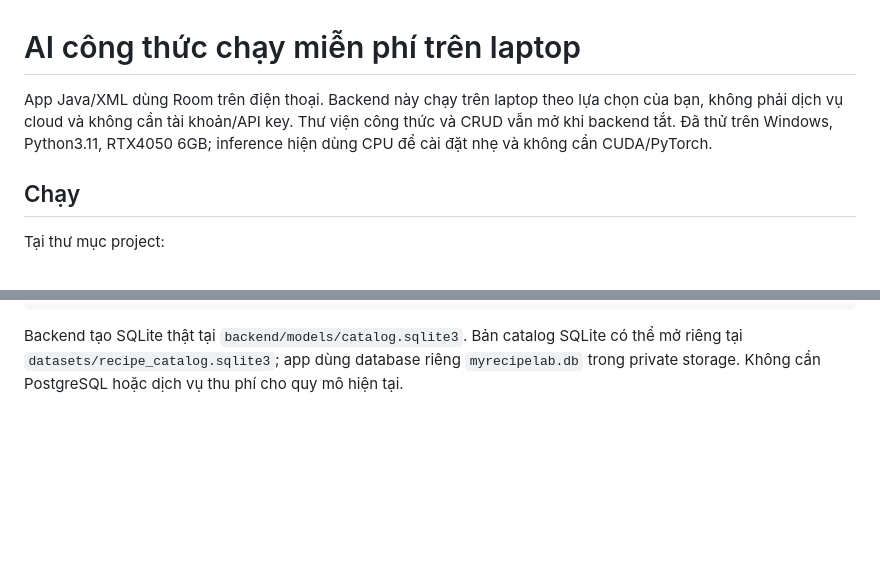
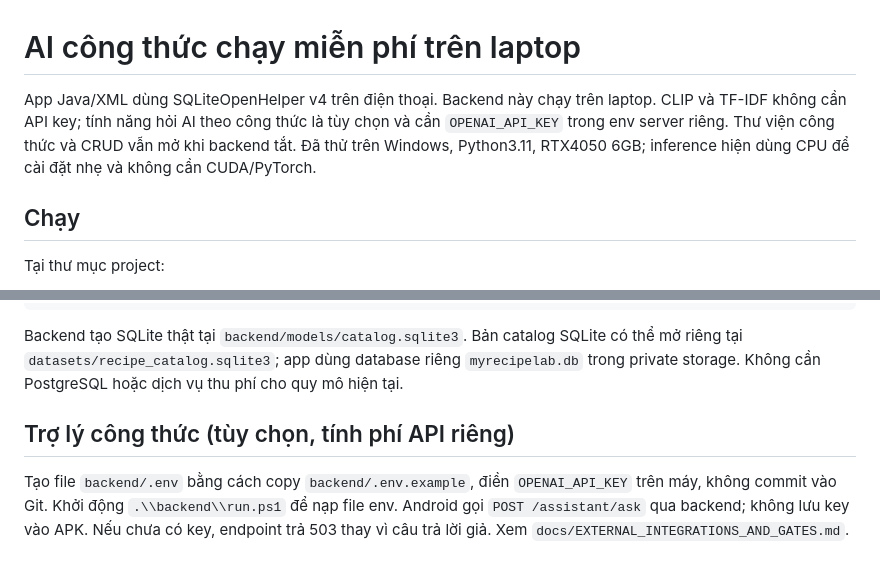
Before and after one commit to nphu0811/reCime, a Markdown page: backend/README.md, 2 parts joined by grey strips. Drawn GitHub-style; blank space fills up the shorter version.

Commit message:
docs: describe SQLite v4 and explicit optional API-key integration status

````diff
--- a/backend/README.md
+++ b/backend/README.md
@@ -1,6 +1,6 @@
 # AI công thức chạy miễn phí trên laptop
 
-App Java/XML dùng Room trên điện thoại. Backend này chạy trên laptop theo lựa chọn của bạn, không phải dịch vụ cloud và không cần tài khoản/API key. Thư viện công thức và CRUD vẫn mở khi backend tắt. Đã thử trên Windows, Python3.11, RTX4050 6GB; inference hiện dùng CPU để cài đặt nhẹ và không cần CUDA/PyTorch.
+App Java/XML dùng SQLiteOpenHelper v4 trên điện thoại. Backend này chạy trên laptop. CLIP và TF-IDF không cần API key; tính năng hỏi AI theo công thức là tùy chọn và cần `OPENAI_API_KEY` trong env server riêng. Thư viện công thức và CRUD vẫn mở khi backend tắt. Đã thử trên Windows, Python3.11, RTX4050 6GB; inference hiện dùng CPU để cài đặt nhẹ và không cần CUDA/PyTorch.
 
 ## Chạy
 
@@ -79,3 +79,8 @@ POST /import/tiktok   {"url":"https://www.tiktok.com/@creator/video/..."}
 ```
 
 Backend tạo SQLite thật tại `backend/models/catalog.sqlite3`. Bản catalog SQLite có thể mở riêng tại `datasets/recipe_catalog.sqlite3`; app dùng database riêng `myrecipelab.db` trong private storage. Không cần PostgreSQL hoặc dịch vụ thu phí cho quy mô hiện tại.
+
+
+## Trợ lý công thức (tùy chọn, tính phí API riêng)
+
+Tạo file `backend/.env` bằng cách copy `backend/.env.example`, điền `OPENAI_API_KEY` trên máy, không commit vào Git. Khởi động `.\\backend\\run.ps1` để nạp file env. Android gọi `POST /assistant/ask` qua backend; không lưu key vào APK. Nếu chưa có key, endpoint trả 503 thay vì câu trả lời giả. Xem `docs/EXTERNAL_INTEGRATIONS_AND_GATES.md`.
````
